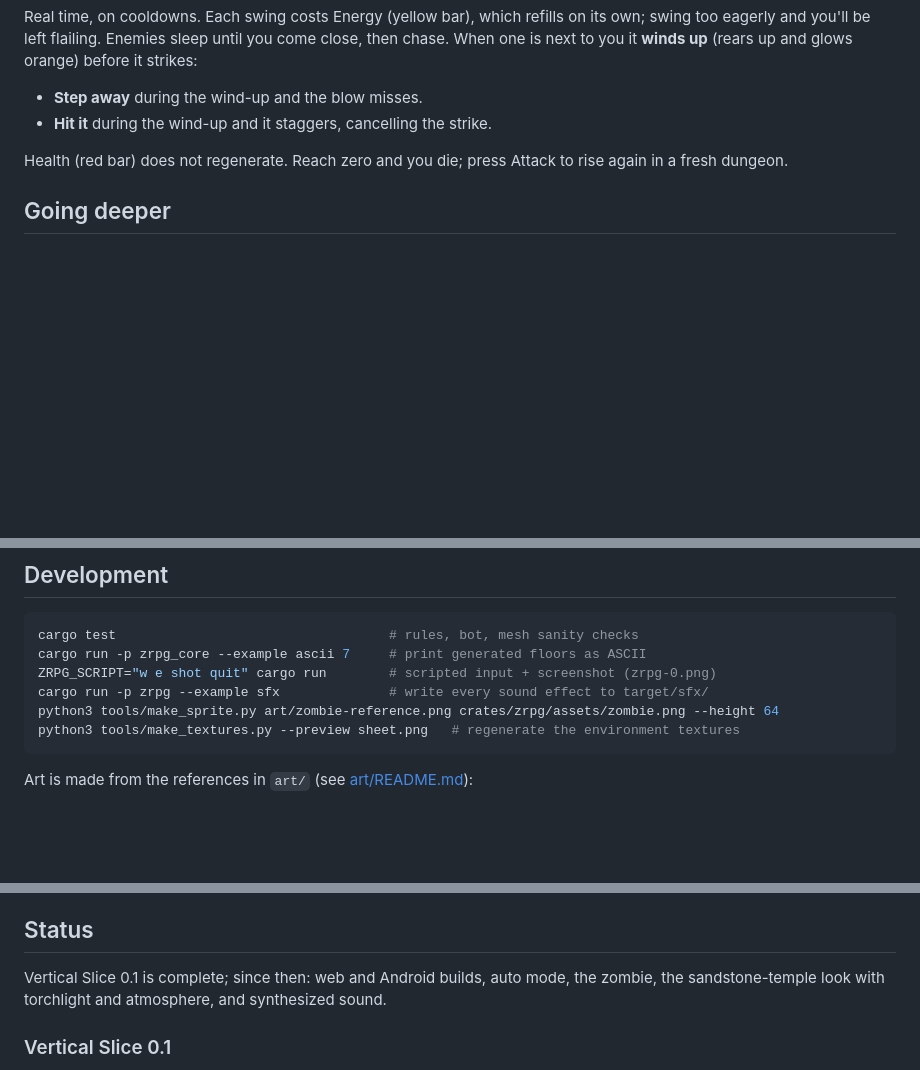
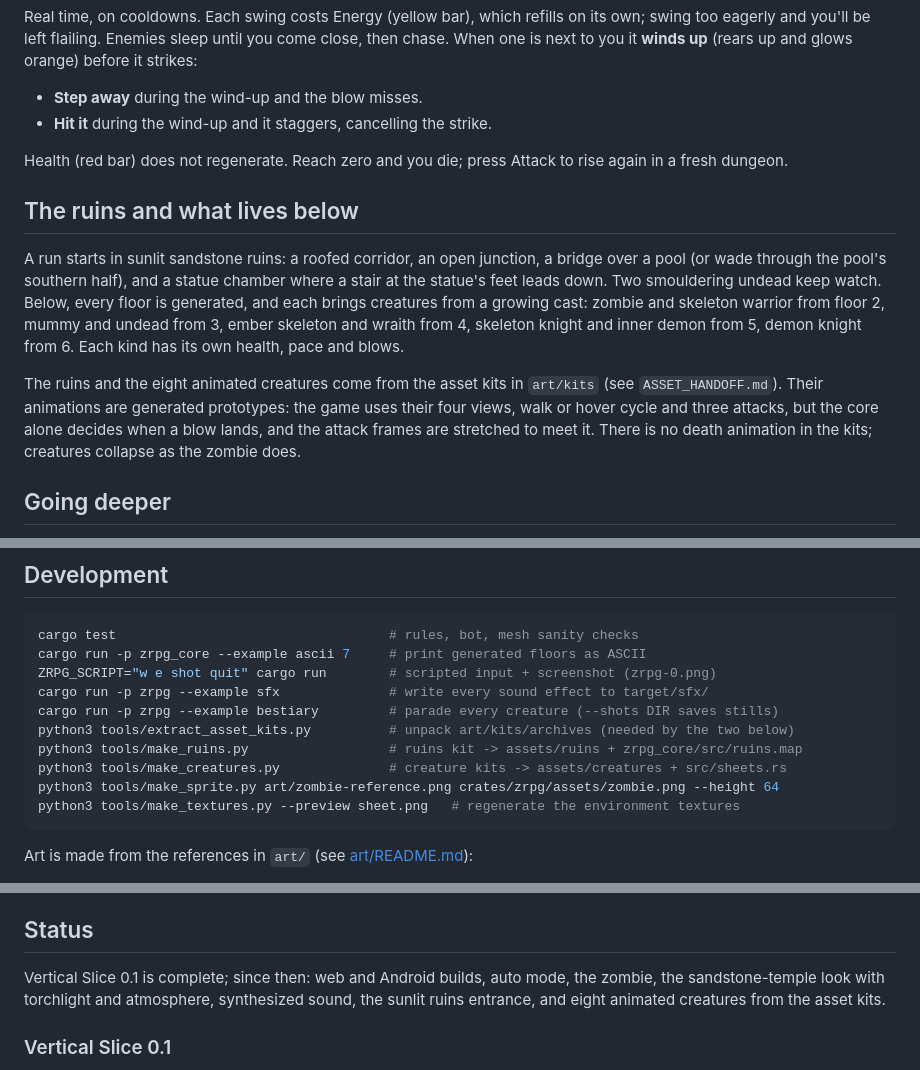
Before and after one commit to biraz-dev/Recurant, a Markdown page: README.md, 3 parts joined by grey strips. Rendered like a GitHub page; blank space fills up the shorter version.

Commit message:
Document the ruins, the creature cast and the asset tools
Co-Authored-By: Claude Opus 5.5 <noreply@anthropic.com>
Claude-Session: https://claude.ai/code/session_01XEGnGsdYvNYVpCe3uf4vXd

````diff
--- a/README.md
+++ b/README.md
@@ -57,6 +57,23 @@ and glows orange) before it strikes:
 Health (red bar) does not regenerate. Reach zero and you die; press Attack to
 rise again in a fresh dungeon.
 
+## The ruins and what lives below
+
+A run starts in sunlit sandstone ruins: a roofed corridor, an open junction,
+a bridge over a pool (or wade through the pool's southern half), and a statue
+chamber where a stair at the statue's feet leads down. Two smouldering undead
+keep watch. Below, every floor is generated, and each brings creatures from a
+growing cast: zombie and skeleton warrior from floor 2, mummy and undead
+from 3, ember skeleton and wraith from 4, skeleton knight and inner demon
+from 5, demon knight from 6. Each kind has its own health, pace and blows.
+
+The ruins and the eight animated creatures come from the asset kits in
+`art/kits` (see `ASSET_HANDOFF.md`). Their animations are generated
+prototypes: the game uses their four views, walk or hover cycle and three
+attacks, but the core alone decides when a blow lands, and the attack frames
+are stretched to meet it. There is no death animation in the kits; creatures
+collapse as the zombie does.
+
 ## Going deeper
 
 Every floor has one staircase, as far from the start as the floor allows,
@@ -111,6 +128,10 @@ cargo test                                   # rules, bot, mesh sanity checks
 cargo run -p zrpg_core --example ascii 7     # print generated floors as ASCII
 ZRPG_SCRIPT="w e shot quit" cargo run        # scripted input + screenshot (zrpg-0.png)
 cargo run -p zrpg --example sfx              # write every sound effect to target/sfx/
+cargo run -p zrpg --example bestiary         # parade every creature (--shots DIR saves stills)
+python3 tools/extract_asset_kits.py          # unpack art/kits/archives (needed by the two below)
+python3 tools/make_ruins.py                  # ruins kit -> assets/ruins + zrpg_core/src/ruins.map
+python3 tools/make_creatures.py              # creature kits -> assets/creatures + src/sheets.rs
 python3 tools/make_sprite.py art/zombie-reference.png crates/zrpg/assets/zombie.png --height 64
 python3 tools/make_textures.py --preview sheet.png   # regenerate the environment textures
 ```
@@ -157,8 +178,9 @@ all and burn through the dark.
 ## Status
 
 Vertical Slice 0.1 is complete; since then: web and Android builds, auto mode,
-the zombie, the sandstone-temple look with torchlight and atmosphere, and
-synthesized sound.
+the zombie, the sandstone-temple look with torchlight and atmosphere,
+synthesized sound, the sunlit ruins entrance, and eight animated creatures
+from the asset kits.
 
 ### Vertical Slice 0.1
 
````
